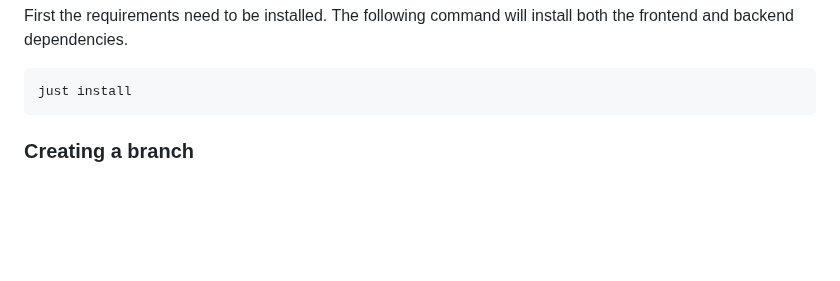
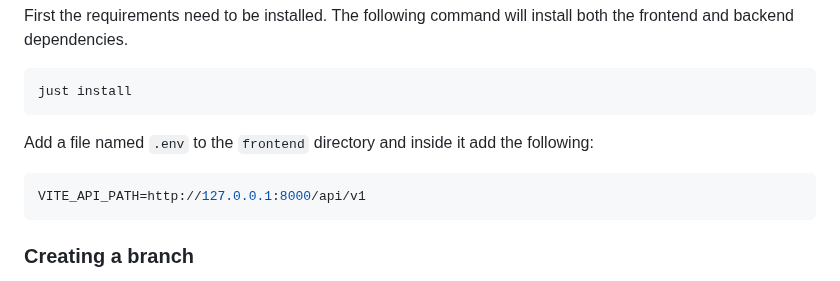
Before and after one commit to xyvora/achievaim, a Markdown page: CONTRIBUTING.md, the part around the change. GitHub-like rendering; blank space fills up the shorter version.

Commit message:
Add env file to CONTRIBUTING

````diff
--- a/CONTRIBUTING.md
+++ b/CONTRIBUTING.md
@@ -46,6 +46,12 @@ and backend dependencies.
 
 ```sh
 just install
+```
+
+Add a file named `.env` to the `frontend` directory and inside it add the following:
+
+```sh
+VITE_API_PATH=http://127.0.0.1:8000/api/v1
 ```
 
 ### Creating a branch
````
